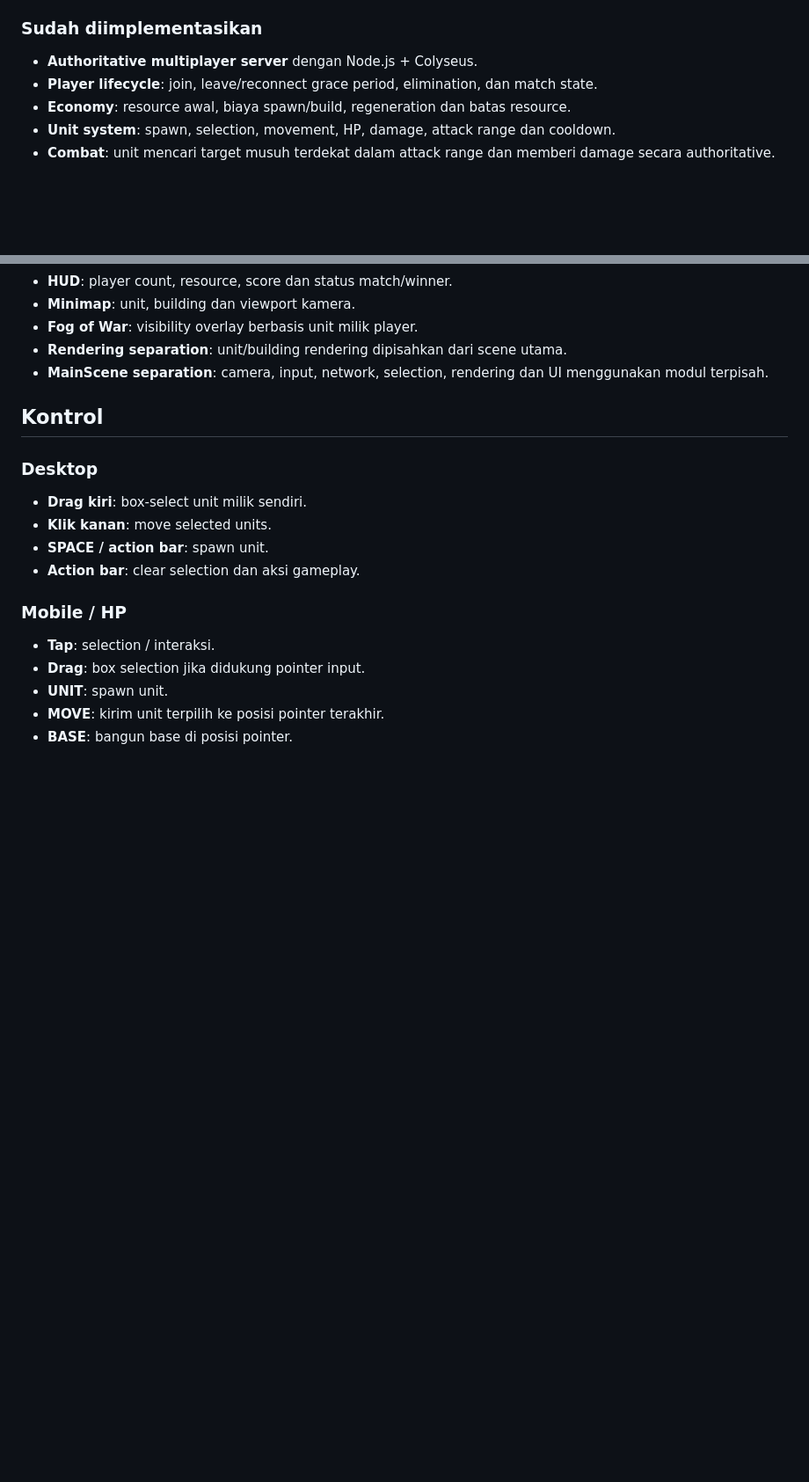
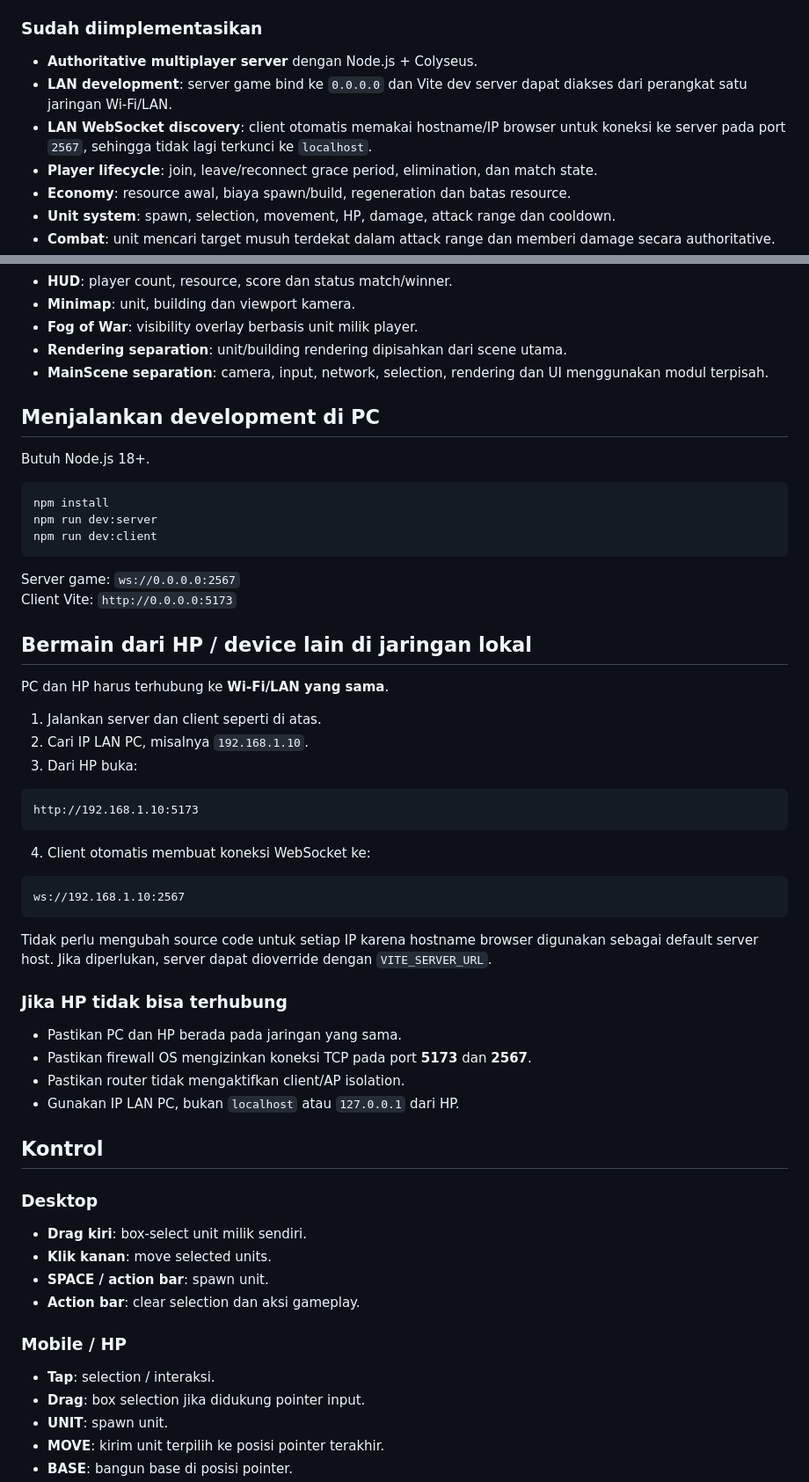
Before and after one commit to fikdaf/rts-game, a Markdown page: README.md, 2 parts joined by grey strips. Shown at 88% size. Rendered like a GitHub page; blank space fills up the shorter version.

Commit message:
docs: document LAN browser and mobile development setup

````diff
--- a/README.md
+++ b/README.md
@@ -9,6 +9,8 @@ Branch pengembangan aktif: `feature/rts-core-systems`.
 ### Sudah diimplementasikan
 
 - **Authoritative multiplayer server** dengan Node.js + Colyseus.
+- **LAN development**: server game bind ke `0.0.0.0` dan Vite dev server dapat diakses dari perangkat satu jaringan Wi-Fi/LAN.
+- **LAN WebSocket discovery**: client otomatis memakai hostname/IP browser untuk koneksi ke server pada port `2567`, sehingga tidak lagi terkunci ke `localhost`.
 - **Player lifecycle**: join, leave/reconnect grace period, elimination, dan match state.
 - **Economy**: resource awal, biaya spawn/build, regeneration dan batas resource.
 - **Unit system**: spawn, selection, movement, HP, damage, attack range dan cooldown.
@@ -22,6 +24,46 @@ Branch pengembangan aktif: `feature/rts-core-systems`.
 - **Fog of War**: visibility overlay berbasis unit milik player.
 - **Rendering separation**: unit/building rendering dipisahkan dari scene utama.
 - **MainScene separation**: camera, input, network, selection, rendering dan UI menggunakan modul terpisah.
+
+## Menjalankan development di PC
+
+Butuh Node.js 18+.
+
+```bash
+npm install
+npm run dev:server
+npm run dev:client
+```
+
+Server game: `ws://0.0.0.0:2567`
+Client Vite: `http://0.0.0.0:5173`
+
+## Bermain dari HP / device lain di jaringan lokal
+
+PC dan HP harus terhubung ke **Wi-Fi/LAN yang sama**.
+
+1. Jalankan server dan client seperti di atas.
+2. Cari IP LAN PC, misalnya `192.168.1.10`.
+3. Dari HP buka:
+
+```text
+http://192.168.1.10:5173
+```
+
+4. Client otomatis membuat koneksi WebSocket ke:
+
+```text
+ws://192.168.1.10:2567
+```
+
+Tidak perlu mengubah source code untuk setiap IP karena hostname browser digunakan sebagai default server host. Jika diperlukan, server dapat dioverride dengan `VITE_SERVER_URL`.
+
+### Jika HP tidak bisa terhubung
+
+- Pastikan PC dan HP berada pada jaringan yang sama.
+- Pastikan firewall OS mengizinkan koneksi TCP pada port **5173** dan **2567**.
+- Pastikan router tidak mengaktifkan client/AP isolation.
+- Gunakan IP LAN PC, bukan `localhost` atau `127.0.0.1` dari HP.
 
 ## Kontrol
 
````
Also changed, not shown: other parts of README.md (+12 -26 lines).
